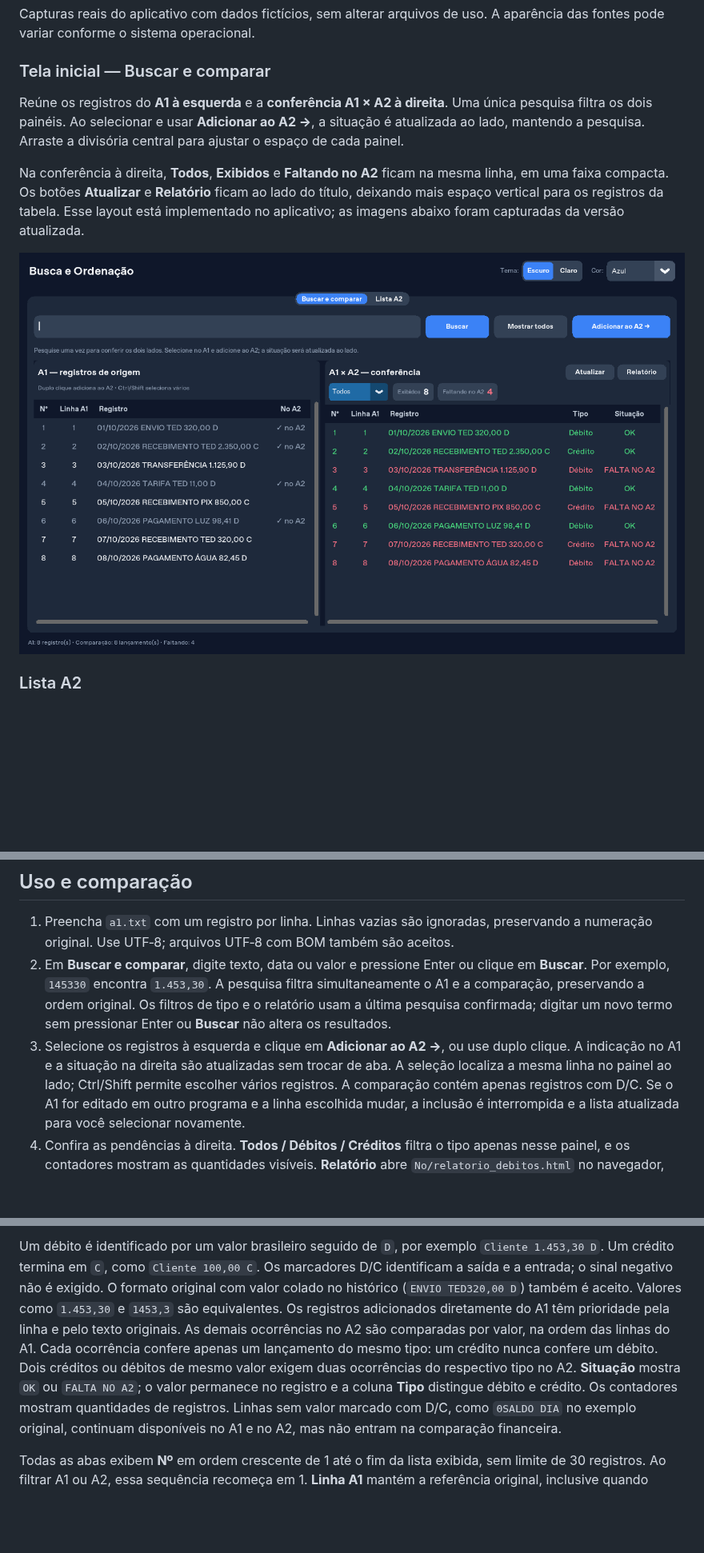
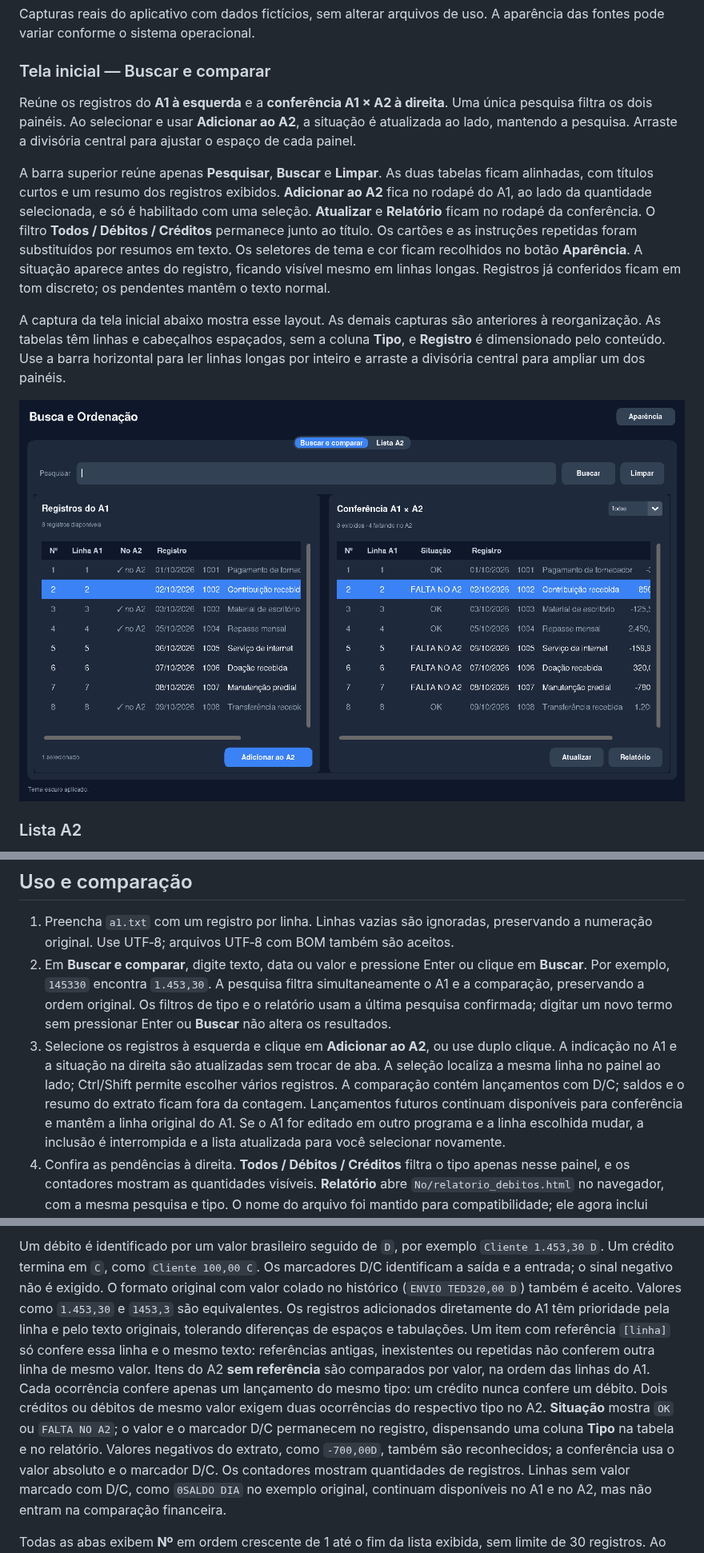
Before and after one commit to FernandoAAB/Organiza-o, a Markdown page: README.md, 3 parts joined by grey strips. Shown at 80% size. Drawn GitHub-style; pictures changed too: docs/images/tela-inicial.png; blank space fills up the shorter version.

Commit message:
Simplifica interface e corrige conferência de lançamentos do extrato

```diff
--- a/README.md
+++ b/README.md
@@ -11,15 +11,25 @@ A aparência das fontes pode variar conforme o sistema operacional.
 ### Tela inicial — Buscar e comparar
 
 Reúne os registros do **A1 à esquerda** e a **conferência A1 × A2 à direita**.
-Uma única pesquisa filtra os dois painéis. Ao selecionar e usar **Adicionar ao A2 →**,
+Uma única pesquisa filtra os dois painéis. Ao selecionar e usar **Adicionar ao A2**,
 a situação é atualizada ao lado, mantendo a pesquisa. Arraste a divisória central
 para ajustar o espaço de cada painel.
 
-Na conferência à direita, **Todos**, **Exibidos** e **Faltando no A2** ficam na
-mesma linha, em uma faixa compacta. Os botões **Atualizar** e **Relatório** ficam
-ao lado do título, deixando mais espaço vertical para os registros da tabela.
-Esse layout está implementado no aplicativo; as imagens abaixo foram capturadas
-da versão atualizada.
+A barra superior reúne apenas **Pesquisar**, **Buscar** e **Limpar**. As duas
+tabelas ficam alinhadas, com títulos curtos e um resumo dos registros exibidos.
+**Adicionar ao A2** fica no rodapé do A1, ao lado da quantidade selecionada,
+e só é habilitado com uma seleção. **Atualizar** e **Relatório** ficam no rodapé
+da conferência. O filtro **Todos / Débitos / Créditos** permanece junto ao título.
+Os cartões e as instruções repetidas foram substituídos por resumos em texto.
+Os seletores de tema e cor ficam recolhidos no botão **Aparência**.
+A situação aparece antes do registro, ficando visível mesmo em linhas longas.
+Registros já conferidos ficam em tom discreto; os pendentes mantêm o texto normal.
+
+A captura da tela inicial abaixo mostra esse layout. As demais capturas são
+anteriores à reorganização. As tabelas têm linhas e cabeçalhos espaçados, sem
+a coluna **Tipo**, e **Registro** é dimensionado pelo conteúdo.
+Use a barra horizontal para ler linhas longas por inteiro e arraste a divisória
+central para ampliar um dos painéis.
 
 ![Tela dividida com A1 à esquerda e comparação de oito lançamentos à direita](docs/images/tela-inicial.png)
 
@@ -74,10 +84,12 @@ são locais e ignorados pelo Git; faça cópias de segurança dos registros impo
    A pesquisa filtra simultaneamente o A1 e a comparação, preservando a ordem original.
    Os filtros de tipo e o relatório usam a última pesquisa confirmada; digitar
    um novo termo sem pressionar Enter ou **Buscar** não altera os resultados.
-3. Selecione os registros à esquerda e clique em **Adicionar ao A2 →**, ou use
+3. Selecione os registros à esquerda e clique em **Adicionar ao A2**, ou use
    duplo clique. A indicação no A1 e a situação na direita são atualizadas sem
    trocar de aba. A seleção localiza a mesma linha no painel ao lado; Ctrl/Shift
-   permite escolher vários registros. A comparação contém apenas registros com D/C.
+   permite escolher vários registros. A comparação contém lançamentos com D/C;
+   saldos e o resumo do extrato ficam fora da contagem. Lançamentos futuros
+   continuam disponíveis para conferência e mantêm a linha original do A1.
    Se o A1 for editado em outro programa e a linha escolhida mudar, a inclusão
    é interrompida e a lista atualizada para você selecionar novamente.
 4. Confira as pendências à direita. **Todos / Débitos / Créditos** filtra o tipo
@@ -98,12 +110,18 @@ Os marcadores D/C identificam a saída e a entrada; o sinal negativo não é exi
 O formato original com valor colado no histórico (`ENVIO TED320,00 D`) também é aceito.
 Valores como
 `1.453,30` e `1453,3` são equivalentes. Os registros adicionados diretamente do A1
-têm prioridade pela linha e pelo texto originais. As demais ocorrências no A2
-são comparadas por valor, na ordem das linhas do A1. Cada ocorrência confere
+têm prioridade pela linha e pelo texto originais, tolerando diferenças de espaços
+e tabulações. Um item com referência `[linha]` só confere essa linha e o mesmo
+texto: referências antigas, inexistentes ou repetidas não conferem outra linha
+de mesmo valor. Itens do A2 **sem referência** são comparados por valor, na ordem
+das linhas do A1. Cada ocorrência confere
 apenas um lançamento do mesmo tipo: um crédito nunca confere um débito.
 Dois créditos ou débitos de mesmo valor exigem duas ocorrências do respectivo tipo no A2.
-**Situação** mostra `OK` ou `FALTA NO A2`; o valor permanece no registro e
-a coluna **Tipo** distingue débito e crédito. Os contadores mostram quantidades de registros.
+**Situação** mostra `OK` ou `FALTA NO A2`; o valor e o marcador D/C permanecem
+no registro, dispensando uma coluna **Tipo** na tabela e no relatório.
+Valores negativos do extrato, como `-700,00D`, também são reconhecidos;
+a conferência usa o valor absoluto e o marcador D/C.
+Os contadores mostram quantidades de registros.
 Linhas sem valor marcado com D/C, como `0SALDO DIA` no exemplo original,
 continuam disponíveis no A1 e no A2, mas não entram na comparação financeira.
 
```
Also changed, not shown: other parts of README.md (+1 -1 lines), 2 other files.
